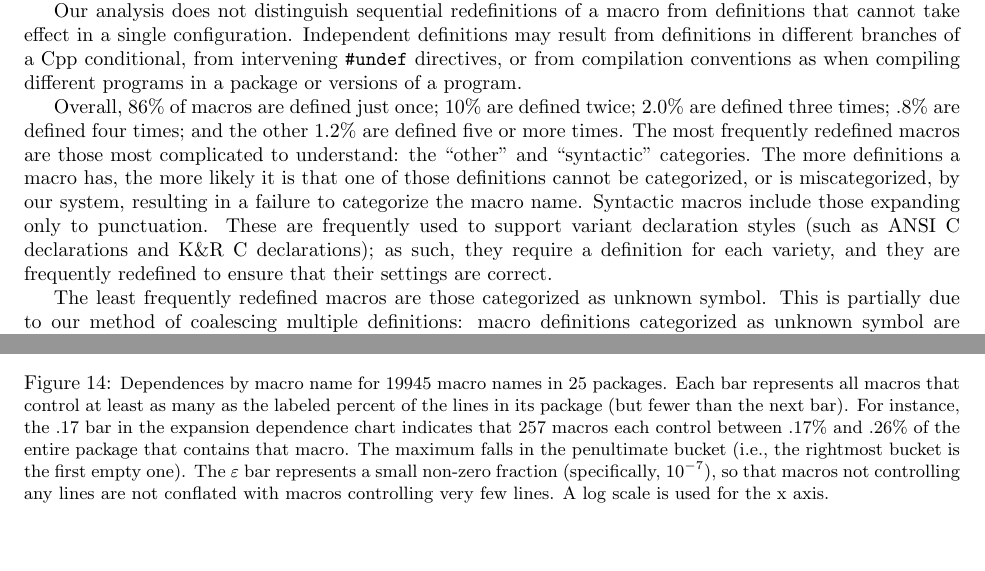
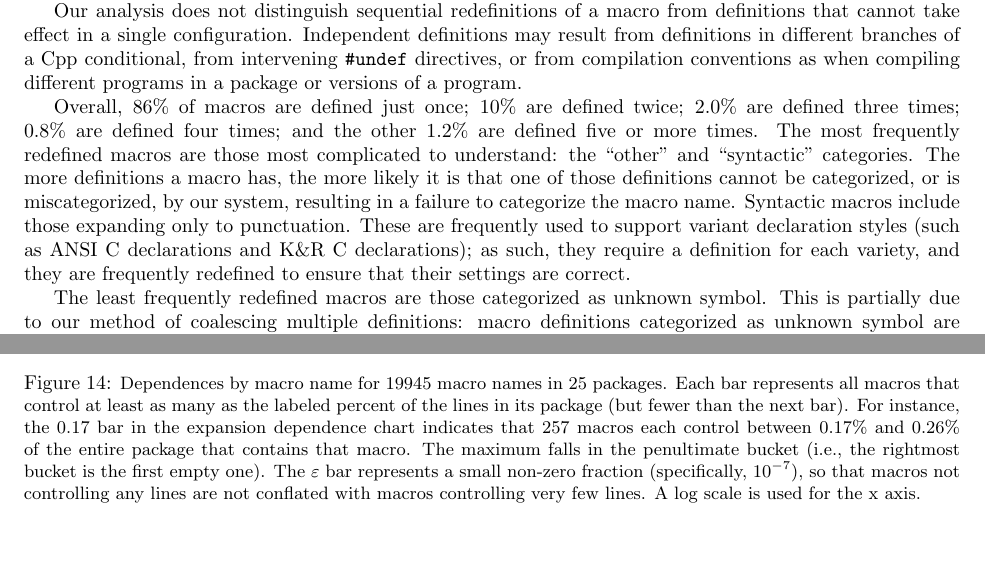
Before and after one commit to gjbadros/empirical_macros, a LaTeX paper (macros/papers/emp-use-2.tex): two parts of pages 16 and 25 of 33, joined at a grey line, cut so that both start at the same text. Compiled offline with pdfLaTeX.

Commit message:
Last fixes -- I promise -- just added some leading 0's to decimal numbers less than 1 for consistency throughout-- I used a couple regexps, so I think I got them all (not counting ones in comments). Obviously, now use 'cvs diff -u -r1.56 -r.1.58' to see all my changes.

```diff
--- a/macros/papers/emp-use-2.tex
+++ b/macros/papers/emp-use-2.tex
@@ -1523,7 +1523,7 @@ or versions of a program.
 %% I then added remind, since its numbers are screwed up in the current impl.
 
 Overall, 86\% of macros are defined just once; 10\% are defined twice;
-2.0\% are defined three times; .8\% are defined four times; and the other
+2.0\% are defined three times; 0.8\% are defined four times; and the other
 1.2\% are defined five or more times.
 The most frequently redefined macros are those most complicated to
 understand: the ``other'' and ``syntactic'' categories.  The more
@@ -2330,9 +2330,9 @@ dependent on over 176 macros.
 \captionsmall{Dependences by macro name for \numdependmacronames\ macro
   names in \numdependpackages\ packages.  Each bar represents all macros
   that control at least as many as the labeled percent of the lines in its
-  package (but fewer than the next bar).  For instance, the .17 bar in the
+  package (but fewer than the next bar).  For instance, the 0.17 bar in the
   expansion dependence chart indicates that 257 macros each control between
-  .17\% and .26\% of the entire package that contains that macro.  The
+  0.17\% and 0.26\% of the entire package that contains that macro.  The
   maximum falls in the penultimate bucket (i.e., the rightmost bucket is
   the first empty one).  The $\varepsilon$ bar represents a small non-zero
   fraction (specifically, $10^{-7}$), so that macros not controlling any lines
```
Also changed, not shown: macros/papers/emp-use-2.tex (2 more changed lines).
